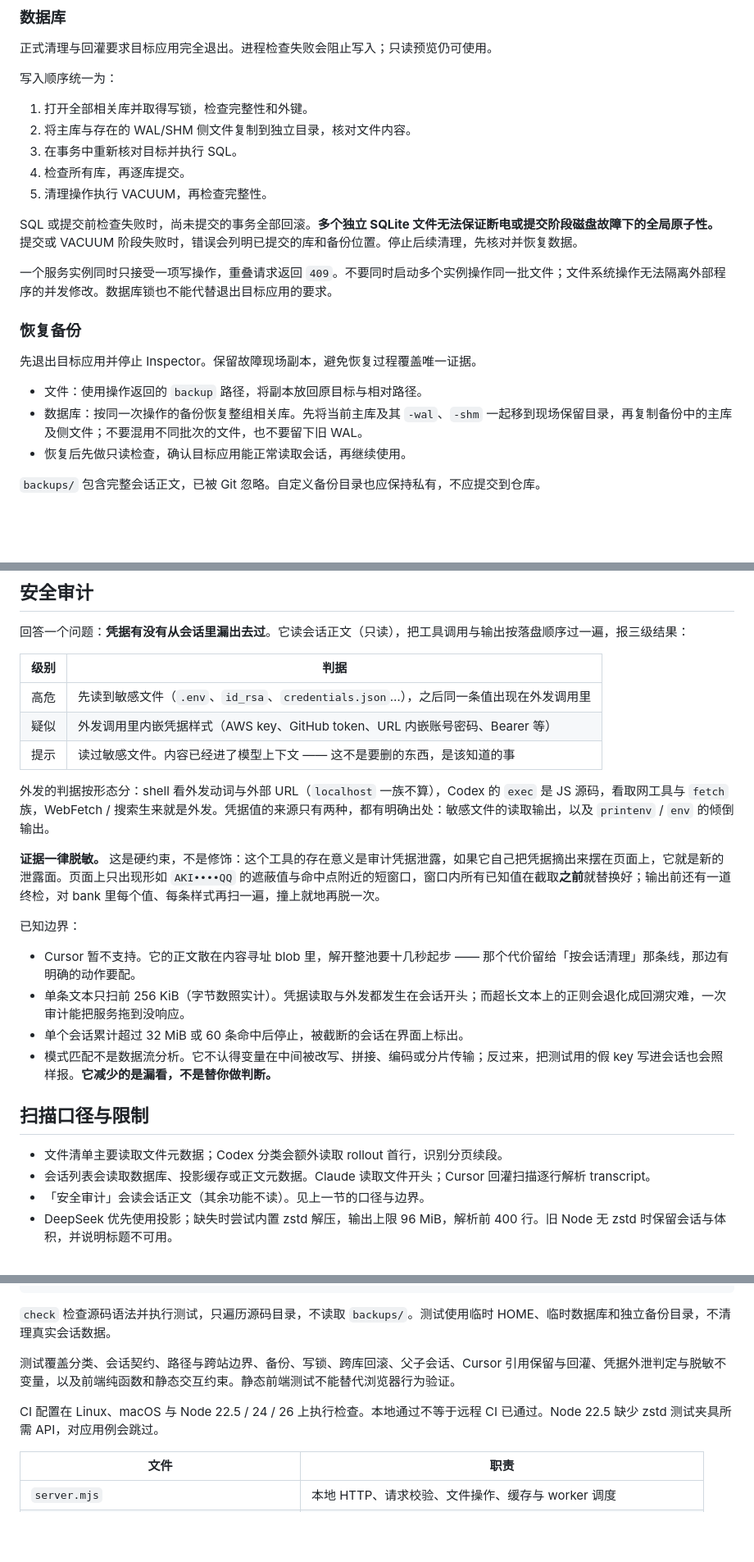
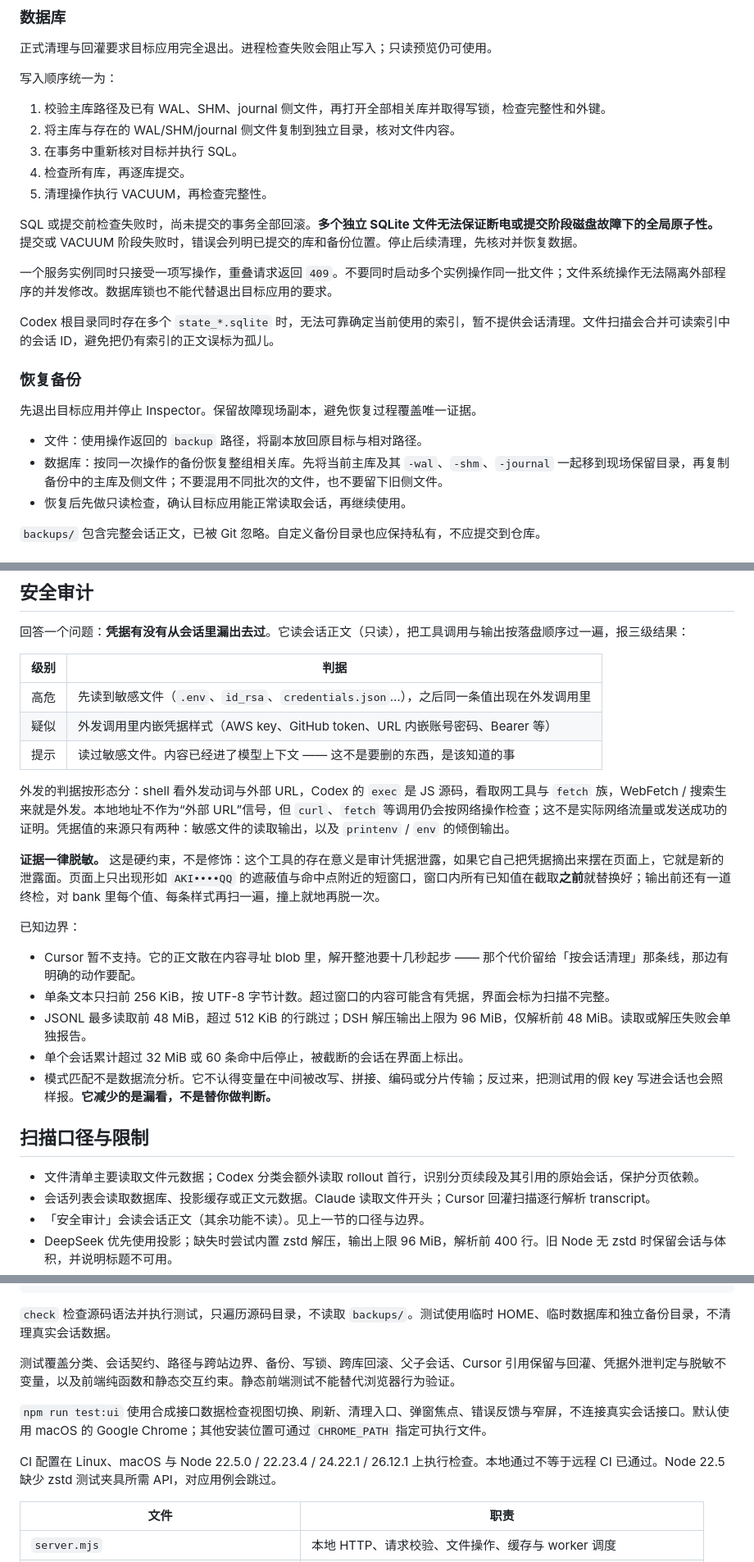
Before and after one commit to cookabc/agent-inspector, a Markdown page: README.md, 3 parts joined by grey strips. Shown at 82% size. Drawn GitHub-style; blank space fills up the shorter version.

Commit message:
文档：更新备份、分页保护和审计验证说明

```diff
--- a/README.md
+++ b/README.md
@@ -64,8 +64,8 @@ npm start -- --app codex --root /absolute/path/to/codex-copy --no-open
 
 写入顺序统一为：
 
-1. 打开全部相关库并取得写锁，检查完整性和外键。
-2. 将主库与存在的 WAL/SHM 侧文件复制到独立目录，核对文件内容。
+1. 校验主库路径及已有 WAL、SHM、journal 侧文件，再打开全部相关库并取得写锁，检查完整性和外键。
+2. 将主库与存在的 WAL/SHM/journal 侧文件复制到独立目录，核对文件内容。
 3. 在事务中重新核对目标并执行 SQL。
 4. 检查所有库，再逐库提交。
 5. 清理操作执行 VACUUM，再检查完整性。
@@ -74,12 +74,14 @@ SQL 或提交前检查失败时，尚未提交的事务全部回滚。**多个
 
 一个服务实例同时只接受一项写操作，重叠请求返回 `409`。不要同时启动多个实例操作同一批文件；文件系统操作无法隔离外部程序的并发修改。数据库锁也不能代替退出目标应用的要求。
 
+Codex 根目录同时存在多个 `state_*.sqlite` 时，无法可靠确定当前使用的索引，暂不提供会话清理。文件扫描会合并可读索引中的会话 ID，避免把仍有索引的正文误标为孤儿。
+
 ### 恢复备份
 
 先退出目标应用并停止 Inspector。保留故障现场副本，避免恢复过程覆盖唯一证据。
 
 - 文件：使用操作返回的 `backup` 路径，将副本放回原目标与相对路径。
-- 数据库：按同一次操作的备份恢复整组相关库。先将当前主库及其 `-wal`、`-shm` 一起移到现场保留目录，再复制备份中的主库及侧文件；不要混用不同批次的文件，也不要留下旧 WAL。
+- 数据库：按同一次操作的备份恢复整组相关库。先将当前主库及其 `-wal`、`-shm`、`-journal` 一起移到现场保留目录，再复制备份中的主库及侧文件；不要混用不同批次的文件，也不要留下旧侧文件。
 - 恢复后先做只读检查，确认目标应用能正常读取会话，再继续使用。
 
 `backups/` 包含完整会话正文，已被 Git 忽略。自定义备份目录也应保持私有，不应提交到仓库。
@@ -102,20 +104,21 @@ blob 清理使用已识别的文本 hash、二进制 hash 和工具调用 ID 引
 | 疑似 | 外发调用里内嵌凭据样式（AWS key、GitHub token、URL 内嵌账号密码、Bearer 等） |
 | 提示 | 读过敏感文件。内容已经进了模型上下文 —— 这不是要删的东西，是该知道的事 |
 
-外发的判据按形态分：shell 看外发动词与外部 URL（`localhost` 一族不算），Codex 的 `exec` 是 JS 源码，看取网工具与 `fetch` 族，WebFetch / 搜索生来就是外发。凭据值的来源只有两种，都有明确出处：敏感文件的读取输出，以及 `printenv` / `env` 的倾倒输出。
+外发的判据按形态分：shell 看外发动词与外部 URL，Codex 的 `exec` 是 JS 源码，看取网工具与 `fetch` 族，WebFetch / 搜索生来就是外发。本地地址不作为“外部 URL”信号，但 `curl`、`fetch` 等调用仍会按网络操作检查；这不是实际网络流量或发送成功的证明。凭据值的来源只有两种：敏感文件的读取输出，以及 `printenv` / `env` 的倾倒输出。
 
 **证据一律脱敏。** 这是硬约束，不是修饰：这个工具的存在意义是审计凭据泄露，如果它自己把凭据摘出来摆在页面上，它就是新的泄露面。页面上只出现形如 `AKI••••QQ` 的遮蔽值与命中点附近的短窗口，窗口内所有已知值在截取**之前**就替换好；输出前还有一道终检，对 bank 里每个值、每条样式再扫一遍，撞上就地再脱一次。
 
 已知边界：
 
 - Cursor 暂不支持。它的正文散在内容寻址 blob 里，解开整池要十几秒起步 —— 那个代价留给「按会话清理」那条线，那边有明确的动作要配。
-- 单条文本只扫前 256 KiB（字节数照实计）。凭据读取与外发都发生在会话开头；而超长文本上的正则会退化成回溯灾难，一次审计能把服务拖到没响应。
+- 单条文本只扫前 256 KiB，按 UTF-8 字节计数。超过窗口的内容可能含有凭据，界面会标为扫描不完整。
+- JSONL 最多读取前 48 MiB，超过 512 KiB 的行跳过；DSH 解压输出上限为 96 MiB，仅解析前 48 MiB。读取或解压失败会单独报告。
 - 单个会话累计超过 32 MiB 或 60 条命中后停止，被截断的会话在界面上标出。
 - 模式匹配不是数据流分析。它不认得变量在中间被改写、拼接、编码或分片传输；反过来，把测试用的假 key 写进会话也会照样报。**它减少的是漏看，不是替你做判断。**
 
 ## 扫描口径与限制
 
-- 文件清单主要读取文件元数据；Codex 分类会额外读取 rollout 首行，识别分页续段。
+- 文件清单主要读取文件元数据；Codex 分类会额外读取 rollout 首行，识别分页续段及其引用的原始会话，保护分页依赖。
 - 会话列表会读取数据库、投影缓存或正文元数据。Claude 读取文件开头；Cursor 回灌扫描逐行解析 transcript。
 - 「安全审计」会读会话正文（其余功能不读）。见上一节的口径与边界。
 - DeepSeek 优先使用投影；缺失时尝试内置 zstd 解压，输出上限 96 MiB，解析前 400 行。旧 Node 无 zstd 时保留会话与体积，并说明标题不可用。
@@ -136,7 +139,9 @@ npm run check
 
 测试覆盖分类、会话契约、路径与跨站边界、备份、写锁、跨库回滚、父子会话、Cursor 引用保留与回灌、凭据外泄判定与脱敏不变量，以及前端纯函数和静态交互约束。静态前端测试不能替代浏览器行为验证。
 
-CI 配置在 Linux、macOS 与 Node 22.5 / 24 / 26 上执行检查。本地通过不等于远程 CI 已通过。Node 22.5 缺少 zstd 测试夹具所需 API，对应用例会跳过。
+`npm run test:ui` 使用合成接口数据检查视图切换、刷新、清理入口、弹窗焦点、错误反馈与窄屏，不连接真实会话接口。默认使用 macOS 的 Google Chrome；其他安装位置可通过 `CHROME_PATH` 指定可执行文件。
+
+CI 配置在 Linux、macOS 与 Node 22.5.0 / 22.23.4 / 24.22.1 / 26.12.1 上执行检查。本地通过不等于远程 CI 已通过。Node 22.5 缺少 zstd 测试夹具所需 API，对应用例会跳过。
 
 | 文件 | 职责 |
 |---|---|
```
